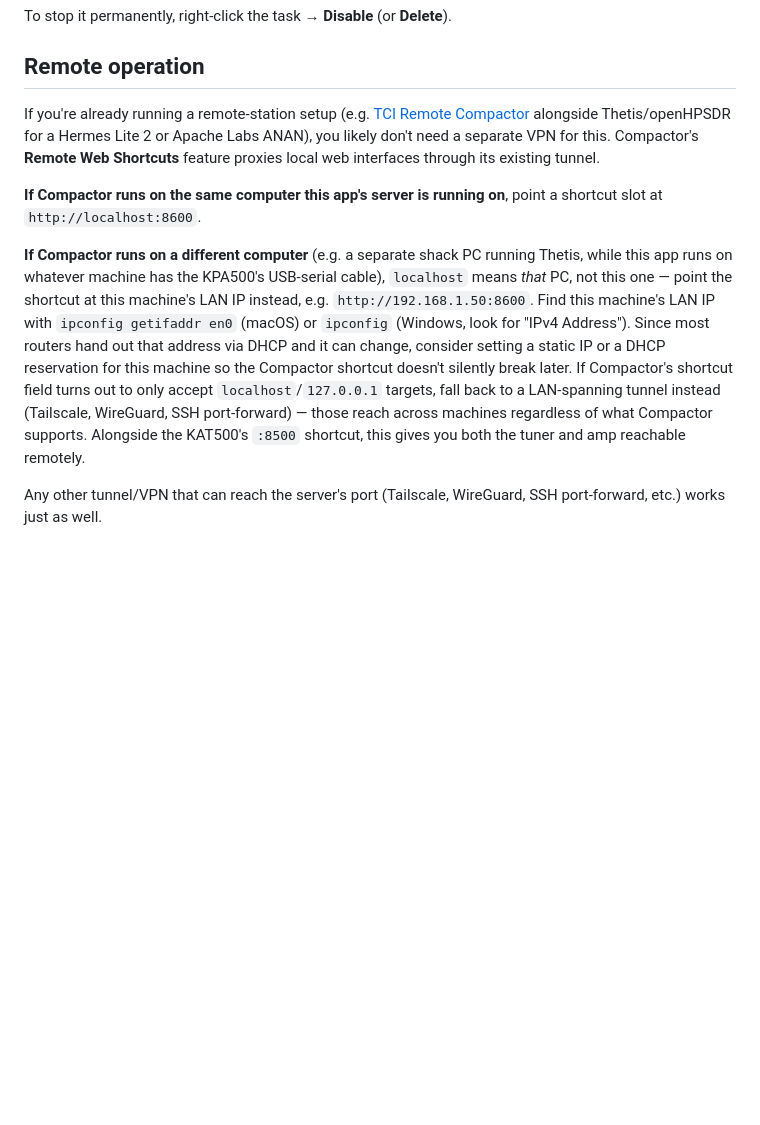
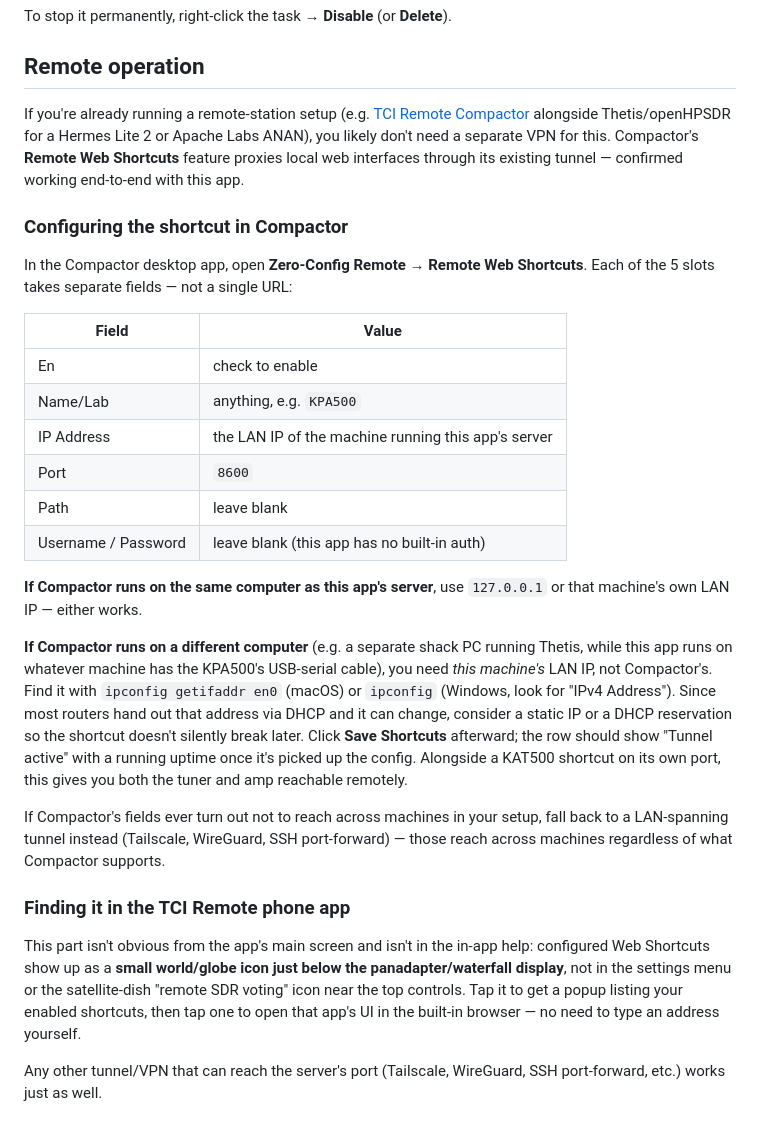
Before and after one commit to K2COP/kpa500-web-app-remote, a Markdown page: README.md, the part around the change. Rendered like a GitHub page; blank space fills up the shorter version.

Commit message:
Document TCI Remote Compactor Web Shortcuts integration in detail
Field-level Compactor config and the phone app's globe-icon shortcut
launcher (under the panadapter) were confirmed working end-to-end;
neither was documented anywhere in Compactor's own materials.

Co-Authored-By: Claude Sonnet 5 <noreply@anthropic.com>
Claude-Session: https://claude.ai/code/session_01L8tQ1L9TjuBgAcg1iCEuG2

```diff
--- a/README.md
+++ b/README.md
@@ -181,11 +181,30 @@ To stop it permanently, right-click the task → **Disable** (or **Delete**).
 
 ## Remote operation
 
-If you're already running a remote-station setup (e.g. [TCI Remote Compactor](https://pure-editions.com/on7off/TCI-Remote-Compactor/) alongside Thetis/openHPSDR for a Hermes Lite 2 or Apache Labs ANAN), you likely don't need a separate VPN for this. Compactor's **Remote Web Shortcuts** feature proxies local web interfaces through its existing tunnel.
+If you're already running a remote-station setup (e.g. [TCI Remote Compactor](https://pure-editions.com/on7off/TCI-Remote-Compactor/) alongside Thetis/openHPSDR for a Hermes Lite 2 or Apache Labs ANAN), you likely don't need a separate VPN for this. Compactor's **Remote Web Shortcuts** feature proxies local web interfaces through its existing tunnel — confirmed working end-to-end with this app.
 
-**If Compactor runs on the same computer this app's server is running on**, point a shortcut slot at `http://localhost:8600`.
+### Configuring the shortcut in Compactor
 
-**If Compactor runs on a different computer** (e.g. a separate shack PC running Thetis, while this app runs on whatever machine has the KPA500's USB-serial cable), `localhost` means *that* PC, not this one — point the shortcut at this machine's LAN IP instead, e.g. `http://192.168.1.50:8600`. Find this machine's LAN IP with `ipconfig getifaddr en0` (macOS) or `ipconfig` (Windows, look for "IPv4 Address"). Since most routers hand out that address via DHCP and it can change, consider setting a static IP or a DHCP reservation for this machine so the Compactor shortcut doesn't silently break later. If Compactor's shortcut field turns out to only accept `localhost`/`127.0.0.1` targets, fall back to a LAN-spanning tunnel instead (Tailscale, WireGuard, SSH port-forward) — those reach across machines regardless of what Compactor supports. Alongside the KAT500's `:8500` shortcut, this gives you both the tuner and amp reachable remotely.
+In the Compactor desktop app, open **Zero-Config Remote** → **Remote Web Shortcuts**. Each of the 5 slots takes separate fields — not a single URL:
+
+| Field | Value |
+|---|---|
+| En | check to enable |
+| Name/Lab | anything, e.g. `KPA500` |
+| IP Address | the LAN IP of the machine running this app's server |
+| Port | `8600` |
+| Path | leave blank |
+| Username / Password | leave blank (this app has no built-in auth) |
+
+**If Compactor runs on the same computer as this app's server**, use `127.0.0.1` or that machine's own LAN IP — either works.
+
+**If Compactor runs on a different computer** (e.g. a separate shack PC running Thetis, while this app runs on whatever machine has the KPA500's USB-serial cable), you need *this machine's* LAN IP, not Compactor's. Find it with `ipconfig getifaddr en0` (macOS) or `ipconfig` (Windows, look for "IPv4 Address"). Since most routers hand out that address via DHCP and it can change, consider a static IP or a DHCP reservation so the shortcut doesn't silently break later. Click **Save Shortcuts** afterward; the row should show "Tunnel active" with a running uptime once it's picked up the config. Alongside a KAT500 shortcut on its own port, this gives you both the tuner and amp reachable remotely.
+
+If Compactor's fields ever turn out not to reach across machines in your setup, fall back to a LAN-spanning tunnel instead (Tailscale, WireGuard, SSH port-forward) — those reach across machines regardless of what Compactor supports.
+
+### Finding it in the TCI Remote phone app
+
+This part isn't obvious from the app's main screen and isn't in the in-app help: configured Web Shortcuts show up as a **small world/globe icon just below the panadapter/waterfall display**, not in the settings menu or the satellite-dish "remote SDR voting" icon near the top controls. Tap it to get a popup listing your enabled shortcuts, then tap one to open that app's UI in the built-in browser — no need to type an address yourself.
 
 Any other tunnel/VPN that can reach the server's port (Tailscale, WireGuard, SSH port-forward, etc.) works just as well.
 
```
